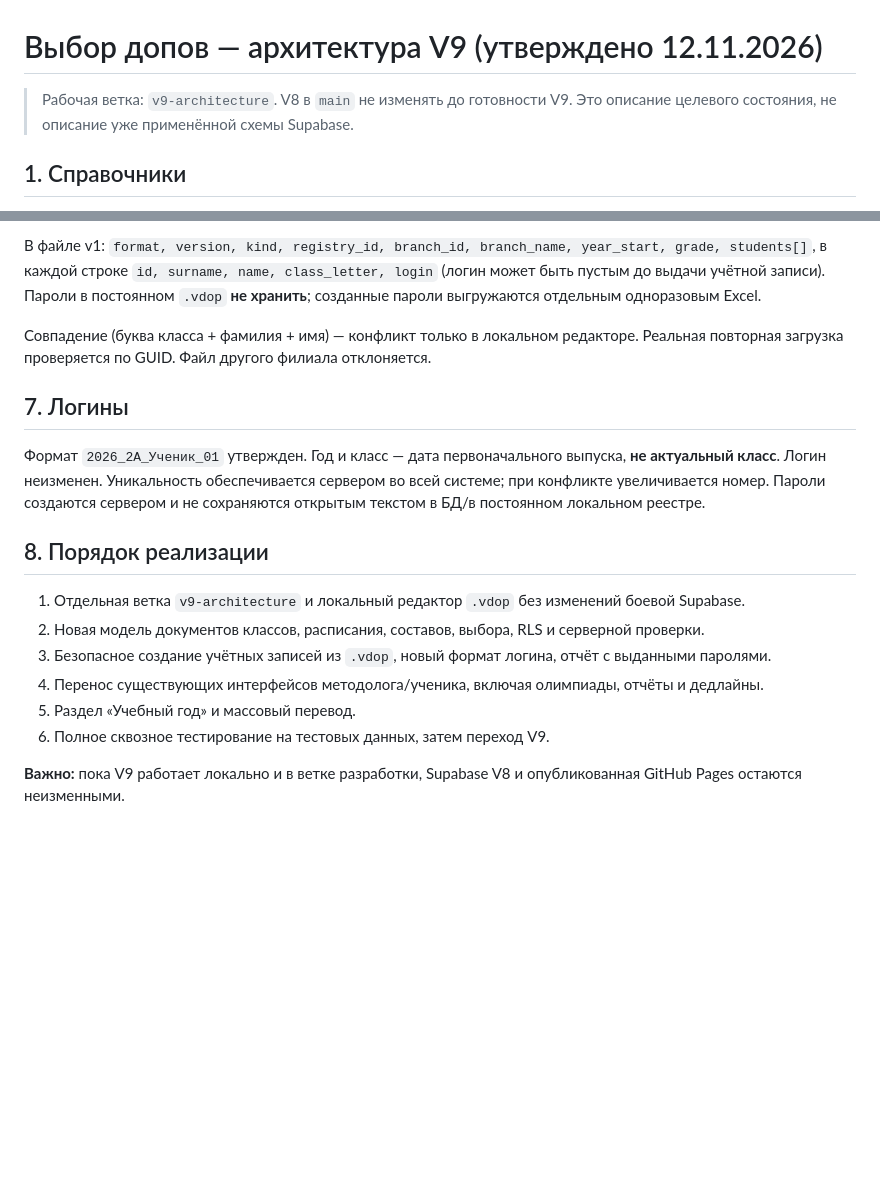
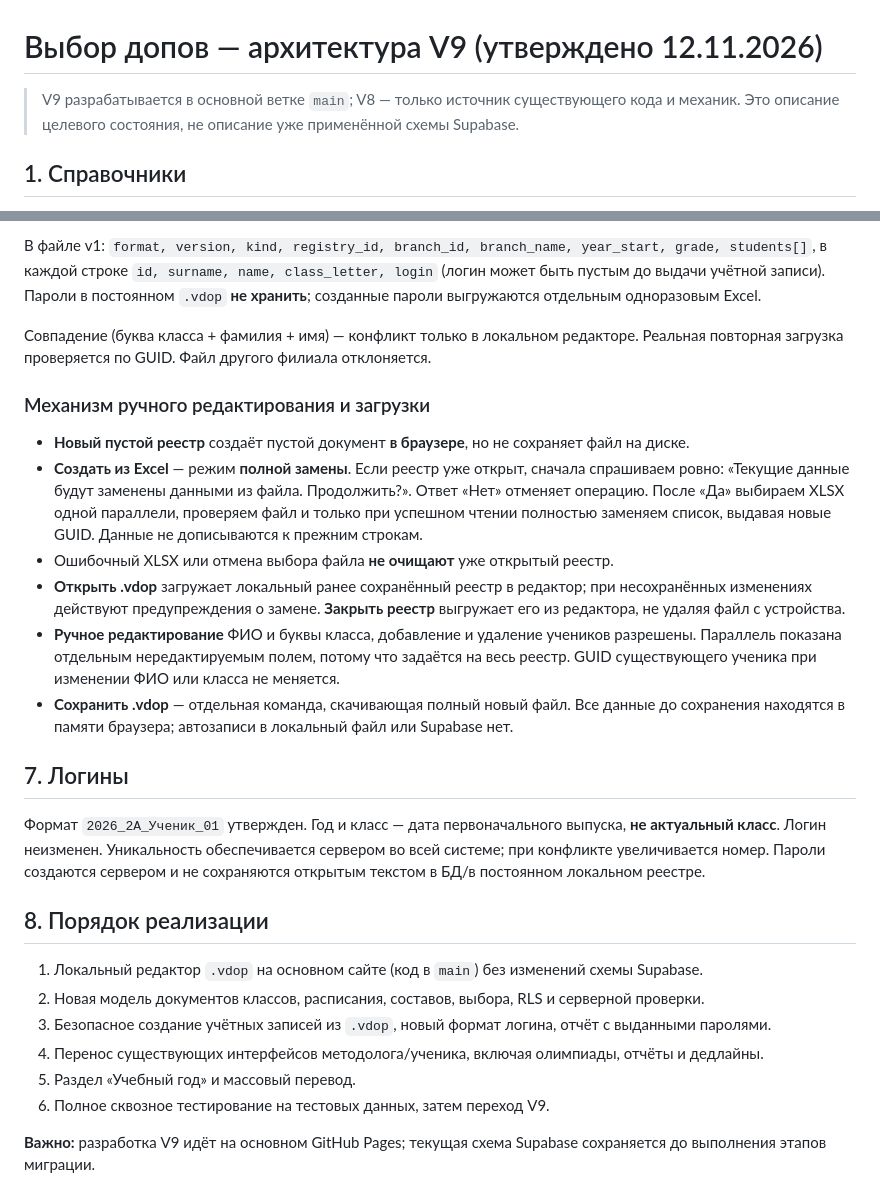
Before and after one commit to steepbear/vybor-dopov, a Markdown page: docs/v9-architecture.md, 2 parts joined by grey strips. Drawn GitHub-style; blank space fills up the shorter version.

Commit message:
V9: document Excel replacement workflow and mainline development

```diff
--- a/docs/v9-architecture.md
+++ b/docs/v9-architecture.md
@@ -1,6 +1,6 @@
 # Выбор допов — архитектура V9 (утверждено 12.11.2026)
 
-> Рабочая ветка: `v9-architecture`. V8 в `main` не изменять до готовности V9. Это описание целевого состояния, не описание уже применённой схемы Supabase.
+> V9 разрабатывается в основной ветке `main`; V8 — только источник существующего кода и механик. Это описание целевого состояния, не описание уже применённой схемы Supabase.
 
 ## 1. Справочники
 
@@ -56,17 +56,27 @@
 
 Совпадение (буква класса + фамилия + имя) — конфликт только в локальном редакторе. Реальная повторная загрузка проверяется по GUID. Файл другого филиала отклоняется.
 
+### Механизм ручного редактирования и загрузки
+
+- **Новый пустой реестр** создаёт пустой документ **в браузере**, но не сохраняет файл на диске.
+- **Создать из Excel** — режим **полной замены**. Если реестр уже открыт, сначала спрашиваем ровно: «Текущие данные будут заменены данными из файла. Продолжить?». Ответ «Нет» отменяет операцию. После «Да» выбираем XLSX одной параллели, проверяем файл и только при успешном чтении полностью заменяем список, выдавая новые GUID. Данные не дописываются к прежним строкам.
+- Ошибочный XLSX или отмена выбора файла **не очищают** уже открытый реестр.
+- **Открыть .vdop** загружает локальный ранее сохранённый реестр в редактор; при несохранённых изменениях действуют предупреждения о замене. **Закрыть реестр** выгружает его из редактора, не удаляя файл с устройства.
+- **Ручное редактирование** ФИО и буквы класса, добавление и удаление учеников разрешены. Параллель показана отдельным нередактируемым полем, потому что задаётся на весь реестр. GUID существующего ученика при изменении ФИО или класса не меняется.
+- **Сохранить .vdop** — отдельная команда, скачивающая полный новый файл. Все данные до сохранения находятся в памяти браузера; автозаписи в локальный файл или Supabase нет.
+
+
 ## 7. Логины
 
 Формат `2026_2А_Ученик_01` утвержден. Год и класс — дата первоначального выпуска, **не актуальный класс**. Логин неизменен. Уникальность обеспечивается сервером во всей системе; при конфликте увеличивается номер. Пароли создаются сервером и не сохраняются открытым текстом в БД/в постоянном локальном реестре.
 
 ## 8. Порядок реализации
 
-1. Отдельная ветка `v9-architecture` и локальный редактор `.vdop` без изменений боевой Supabase.
+1. Локальный редактор `.vdop` на основном сайте (код в `main`) без изменений схемы Supabase.
 2. Новая модель документов классов, расписания, составов, выбора, RLS и серверной проверки.
 3. Безопасное создание учётных записей из `.vdop`, новый формат логина, отчёт с выданными паролями.
 4. Перенос существующих интерфейсов методолога/ученика, включая олимпиады, отчёты и дедлайны.
 5. Раздел «Учебный год» и массовый перевод.
 6. Полное сквозное тестирование на тестовых данных, затем переход V9.
 
-**Важно:** пока V9 работает локально и в ветке разработки, Supabase V8 и опубликованная GitHub Pages остаются неизменными.
+**Важно:** разработка V9 идёт на основном GitHub Pages; текущая схема Supabase сохраняется до выполнения этапов миграции.
```
